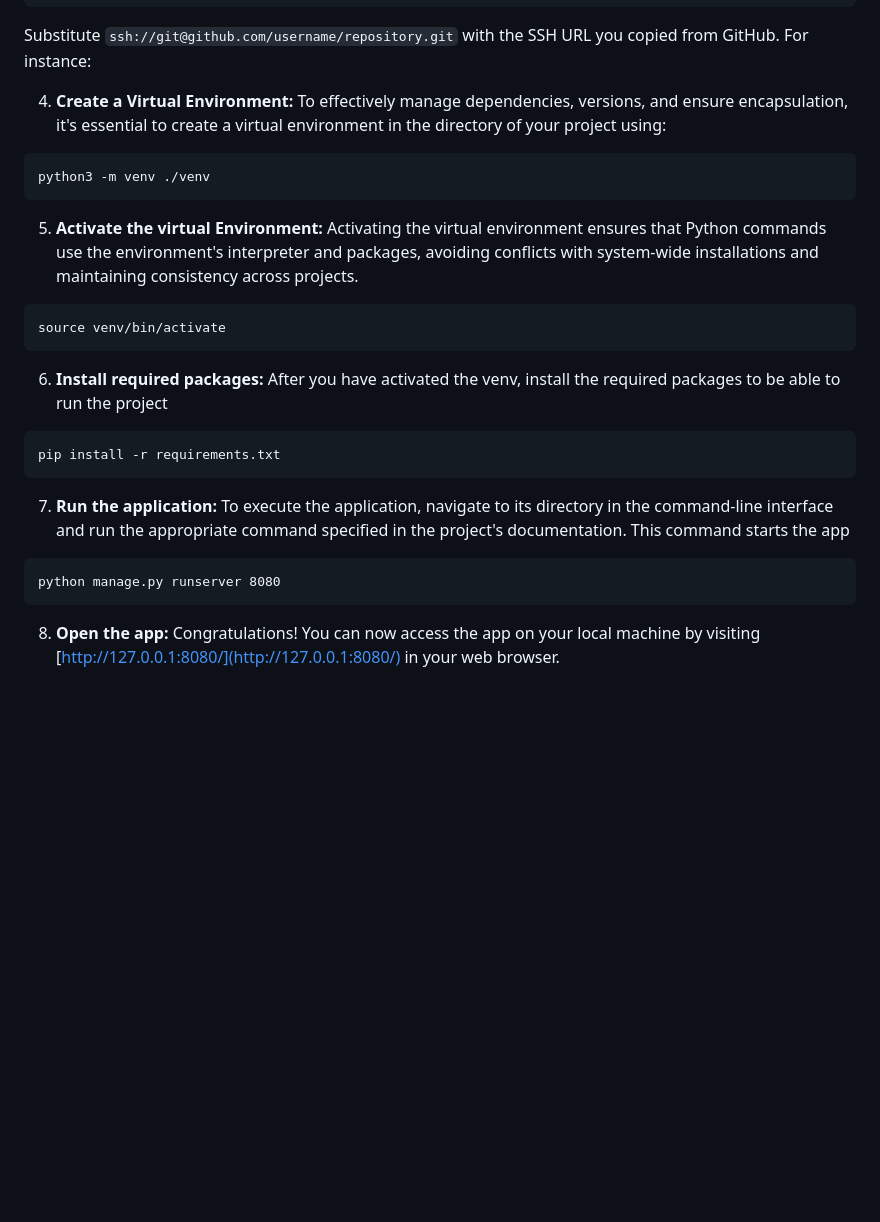
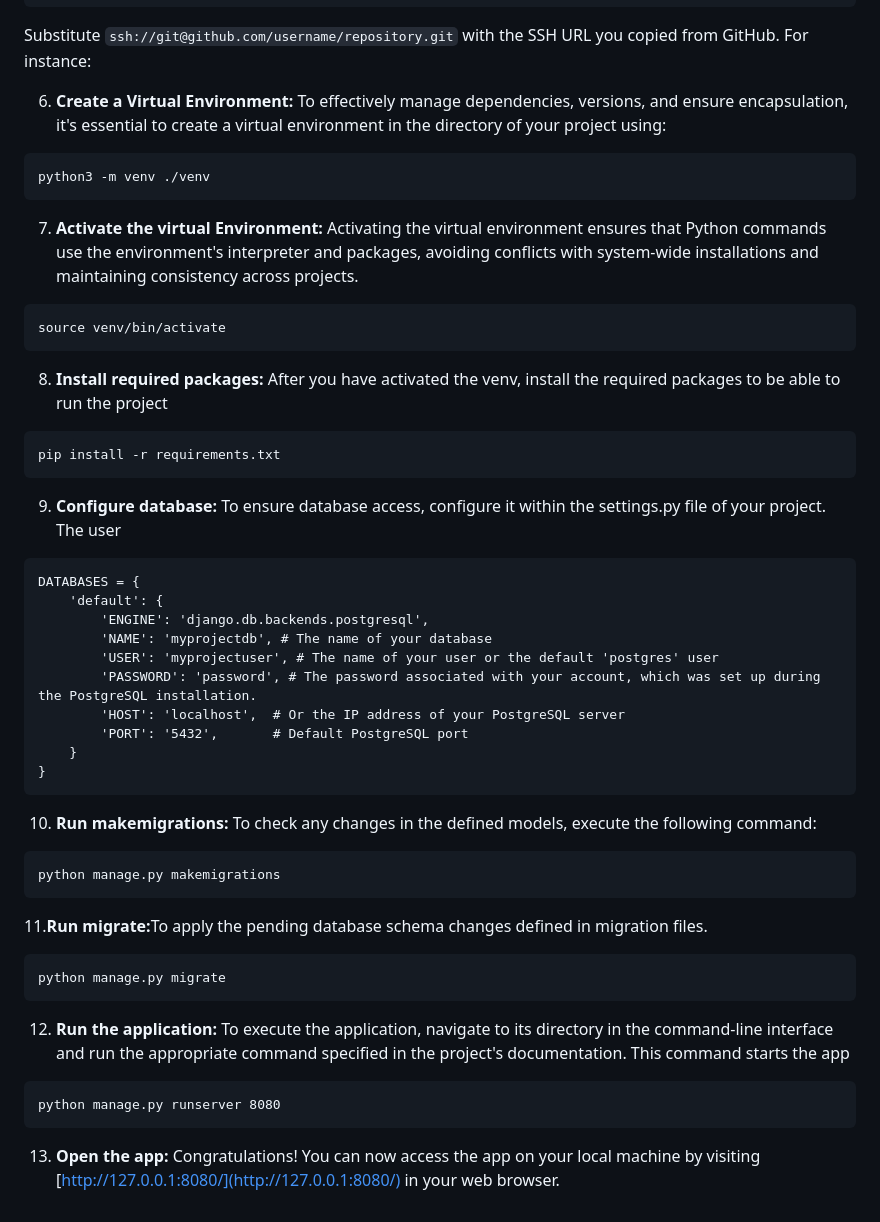
Before and after one commit to IvanParvanovski/WorkPal, a Markdown page: README.md, the part around one of its changes. GitHub-like rendering; blank space fills up the shorter version.

````diff
--- a/README.md
+++ b/README.md
@@ -142,28 +155,53 @@ git clone ssh://git@github.com/username/repository.git
 
 Substitute `ssh://git@github.com/username/repository.git` with the SSH URL you copied from GitHub. For instance:
 
-4. <b id="installation-create-virtual-environment">Create a Virtual Environment:</b> To effectively manage dependencies, versions, and ensure encapsulation, it's essential to create a virtual environment in the directory of your project using:
+6. <b id="installation-create-virtual-environment">Create a Virtual Environment:</b> To effectively manage dependencies, versions, and ensure encapsulation, it's essential to create a virtual environment in the directory of your project using:
 
 ```
 python3 -m venv ./venv
 ```
 
-5. <b id="installation-activate-virtual-environment">Activate the virtual Environment:</b> Activating the virtual environment ensures that Python commands use the environment's interpreter and packages, avoiding conflicts with system-wide installations and maintaining consistency across projects.
+7. <b id="installation-activate-virtual-environment">Activate the virtual Environment:</b> Activating the virtual environment ensures that Python commands use the environment's interpreter and packages, avoiding conflicts with system-wide installations and maintaining consistency across projects.
 
 ```
 source venv/bin/activate
 ```
 
-6. <b id="installation-required-packages">Install required packages:</b> After you have activated the venv, install the required packages to be able to run the project
+8. <b id="installation-required-packages">Install required packages:</b> After you have activated the venv, install the required packages to be able to run the project
 
 ```
 pip install -r requirements.txt
 ```
 
-7. <b id="installation-run-application">Run the application:</b> To execute the application, navigate to its directory in the command-line interface and run the appropriate command specified in the project's documentation. This command starts the app
+9. <b id="installation-configure-database">Configure database:</b> To ensure database access, configure it within the settings.py file of your project. The user
+
+```
+DATABASES = {
+    'default': {
+        'ENGINE': 'django.db.backends.postgresql',
+        'NAME': 'myprojectdb', # The name of your database
+        'USER': 'myprojectuser', # The name of your user or the default 'postgres' user
+        'PASSWORD': 'password', # The password associated with your account, which was set up during the PostgreSQL installation.
+        'HOST': 'localhost',  # Or the IP address of your PostgreSQL server
+        'PORT': '5432',       # Default PostgreSQL port
+    }
+}
+```
+
+10. <b id="installation-run-makemigrations">Run makemigrations:</b> To check any changes in the defined models, execute the following command:
+```
+python manage.py makemigrations
+```
+
+11.<b id="installation-run-migrate">Run migrate:</b>To apply the pending database schema changes defined in migration files.
+```
+python manage.py migrate
+```
+
+12. <b id="installation-run-application">Run the application:</b> To execute the application, navigate to its directory in the command-line interface and run the appropriate command specified in the project's documentation. This command starts the app
 
 ```
 python manage.py runserver 8080
 ```
 
-8. <b id="installation-open-app">Open the app: </b>Congratulations! You can now access the app on your local machine by visiting [http://127.0.0.1:8080/](http://127.0.0.1:8080/) in your web browser.
+13. <b id="installation-open-app">Open the app: </b>Congratulations! You can now access the app on your local machine by visiting [http://127.0.0.1:8080/](http://127.0.0.1:8080/) in your web browser.
````
Also changed, not shown: other parts of README.md (+22 -9 lines).
